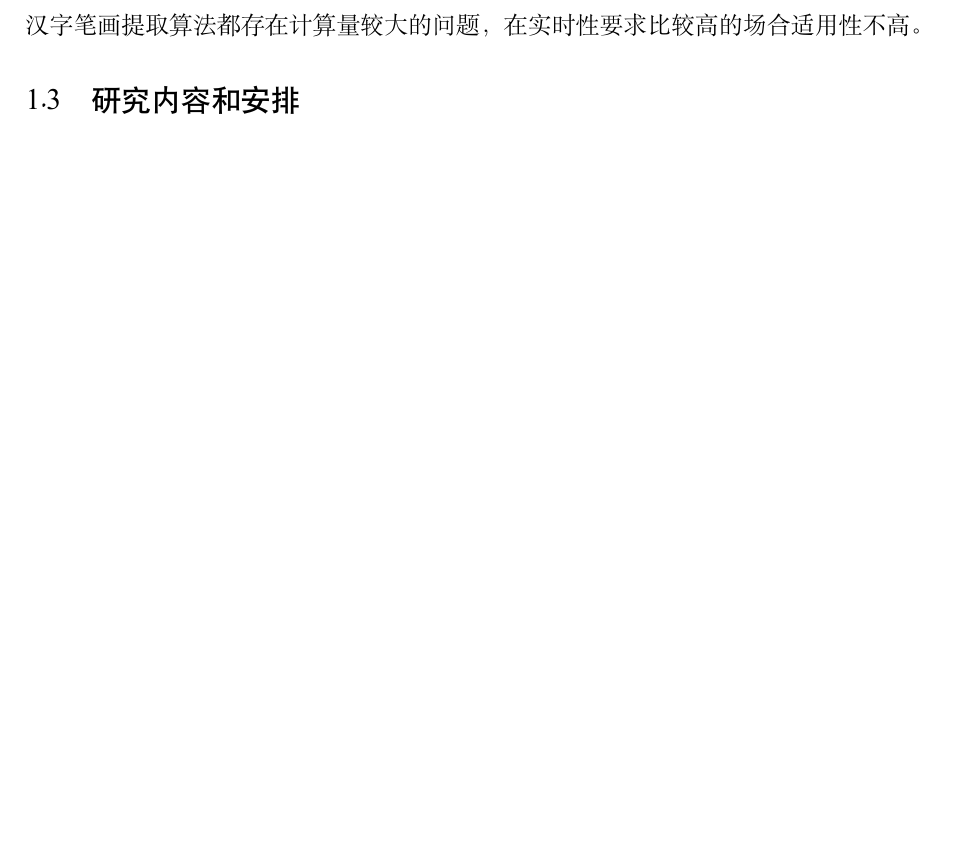
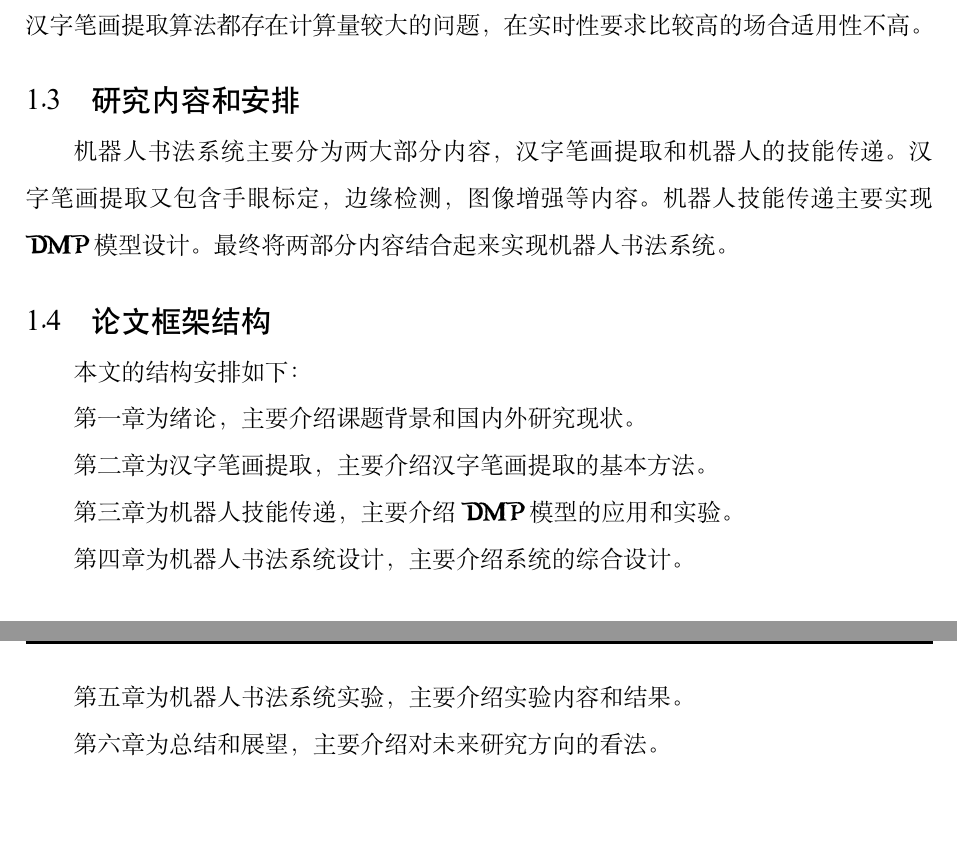
Before and after one commit to Inaikara/bachelorThesis, a LaTeX thesis (scutthesis.tex, which reads chapter01.tex): part of page 7 of 9 before the commit and two parts of pages 7 and 8 of 10 after it, the two joined at a grey line, cut so that both start at the same text, the shorter picture padded with empty space. Compiled offline with XeLaTeX; a missing font is replaced by an installed copy or a similar font.

Commit message:
更改chapter1

```diff
--- a/chapter01.tex
+++ b/chapter01.tex
@@ -33,3 +33,19 @@ Giszter等人在1993年对青蛙神经的研究中就开始使用动态系统来
 对于汉字笔画提取的研究，国内外有许多学者做了不少工作。Liu等人通过B样条曲线拟合实现对汉字笔画的提取\cite{Liu2007a}。Wang等人通过Canny算子和CDT将汉字分解为一组三角形网格，对汉字进行建模，并且使用PBOD分解汉字的轮廓\cite{Wang2013}。Tang等人设计的图像处理算法，过滤噪声和阴影等因素，通过视频实现对汉字笔画的提取\cite{Tang2005}。Zhou等人首先通过八邻域窗口检测模糊区域，然后移除模糊区域将笔画区分开\cite{Zhou2017}。Wu等人结合生成对抗网络和深度强化学习，让机器人能直接从图片学习到书法技能\cite{Wu2020}。上述的汉字笔画提取算法都存在计算量较大的问题，在实时性要求比较高的场合适用性不高。
 
 \section{研究内容和安排}
+机器人书法系统主要分为两大部分内容，汉字笔画提取和机器人的技能传递。汉字笔画提取又包含手眼标定，边缘检测，图像增强等内容。机器人技能传递主要实现DMP模型设计。最终将两部分内容结合起来实现机器人书法系统。
+
+\section{论文框架结构}
+本文的结构安排如下：
+
+第一章为绪论，主要介绍课题背景和国内外研究现状。
+
+第二章为汉字笔画提取，主要介绍汉字笔画提取的基本方法。
+
+第三章为机器人技能传递，主要介绍DMP模型的应用和实验。
+
+第四章为机器人书法系统设计，主要介绍系统的综合设计。
+
+第五章为机器人书法系统实验，主要介绍实验内容和结果。
+
+第六章为总结和展望，主要介绍对未来研究方向的看法。
```
Also changed, not shown: scutthesis.tex (+1 -0 lines), scutthesis.pdf, chapter01.tex (2 more changed lines).
